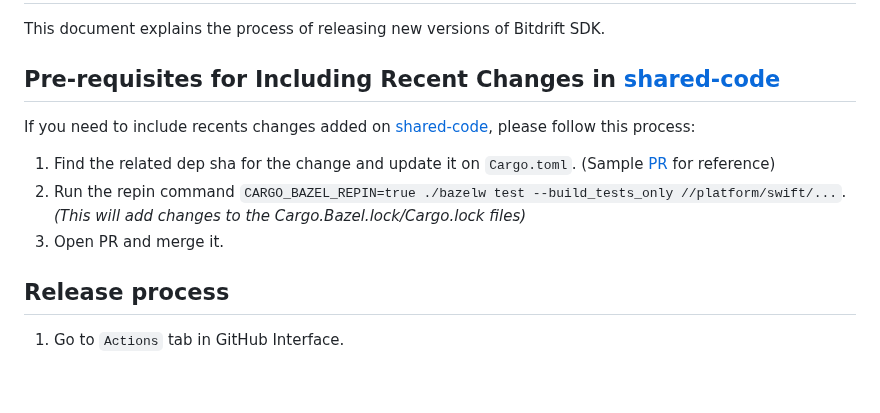
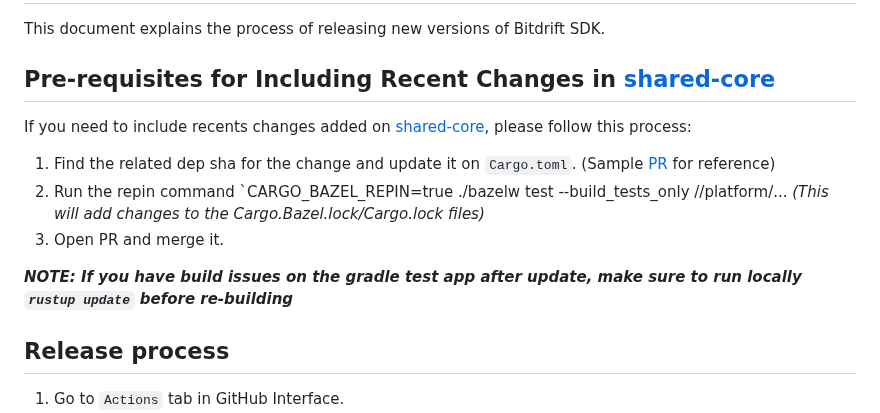
Before and after one commit to bitdriftlabs/capture-sdk, a Markdown page: docs/releasing.md, the part around the change. Drawn GitHub-style; blank space fills up the shorter version.

Commit message:
bump shared core

```diff
--- a/docs/releasing.md
+++ b/docs/releasing.md
@@ -2,13 +2,15 @@
 
 This document explains the process of releasing new versions of Bitdrift SDK.
 
-## Pre-requisites for Including Recent Changes in [shared-code](https://github.com/bitdriftlabs/shared-core)
+## Pre-requisites for Including Recent Changes in [shared-core](https://github.com/bitdriftlabs/shared-core)
 
-If you need to include recents changes added on [shared-code](https://github.com/bitdriftlabs/shared-core), please follow this process:
+If you need to include recents changes added on [shared-core](https://github.com/bitdriftlabs/shared-core), please follow this process:
 
 1. Find the related dep sha for the change and update it on `Cargo.toml`. (Sample [PR](https://github.com/bitdriftlabs/capture-sdk/pull/223) for reference)
-2. Run the repin command `CARGO_BAZEL_REPIN=true ./bazelw test --build_tests_only //platform/swift/...`. *(This will add changes to the Cargo.Bazel.lock/Cargo.lock files)*
+2. Run the repin command `CARGO_BAZEL_REPIN=true ./bazelw test --build_tests_only //platform/... *(This will add changes to the Cargo.Bazel.lock/Cargo.lock files)*
 3. Open PR and merge it.
+
+___NOTE: If you have build issues on the gradle test app after update, make sure to run locally `rustup update` before re-building___
 
 ## Release process
 
```
